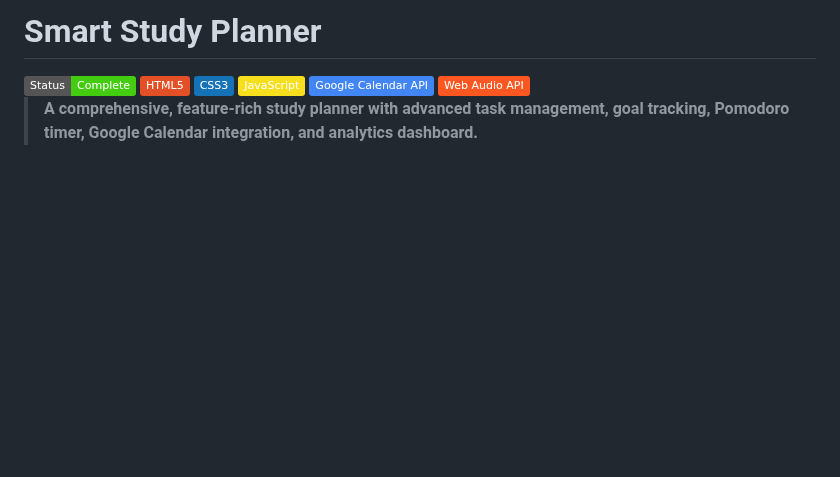
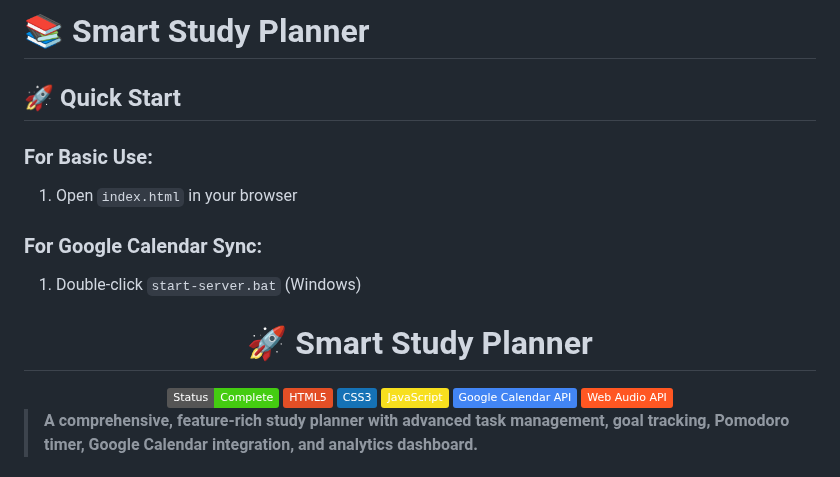
Before and after one commit to SatyamPandey-07/STUDY_PLANNER, a Markdown page: README.md, the part around the change. GitHub-like rendering; badges without logos; blank space fills up the shorter version.

Commit message:
Enhance README with quick start and badges
Added quick start instructions and badges to README.

```diff
--- a/README.md
+++ b/README.md
@@ -1,4 +1,16 @@
-#  Smart Study Planner
+
+# 📚 Smart Study Planner
+
+## 🚀 Quick Start
+
+### For Basic Use:
+1. Open `index.html` in your browser
+
+### For Google Calendar Sync:
+1. Double-click `start-server.bat` (Windows)
+<div align="center">
+
+# 🚀 Smart Study Planner
 
 <img src="https://img.shields.io/badge/Status-Complete-brightgreen" />
 <img src="https://img.shields.io/badge/HTML5-E34F26?logo=html5&logoColor=white" />
```
